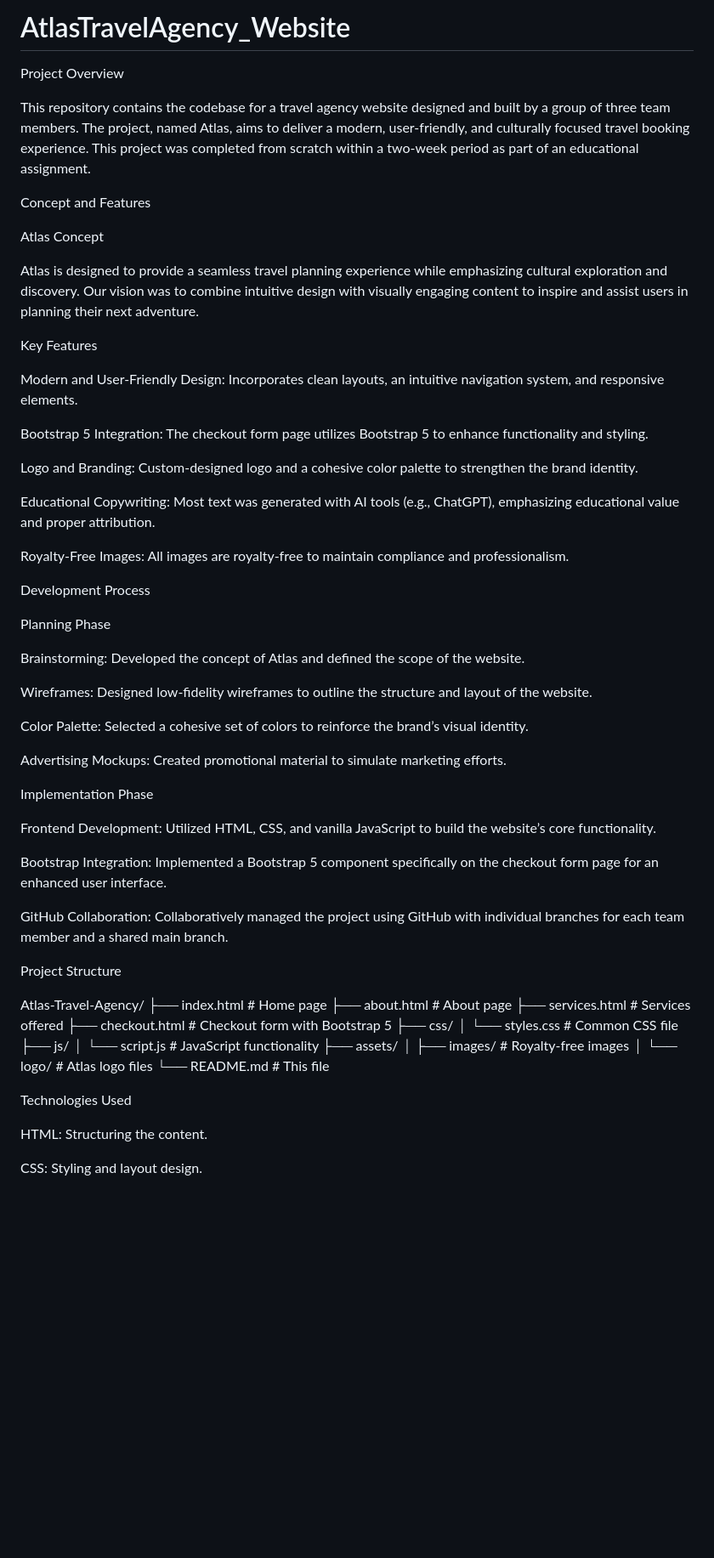
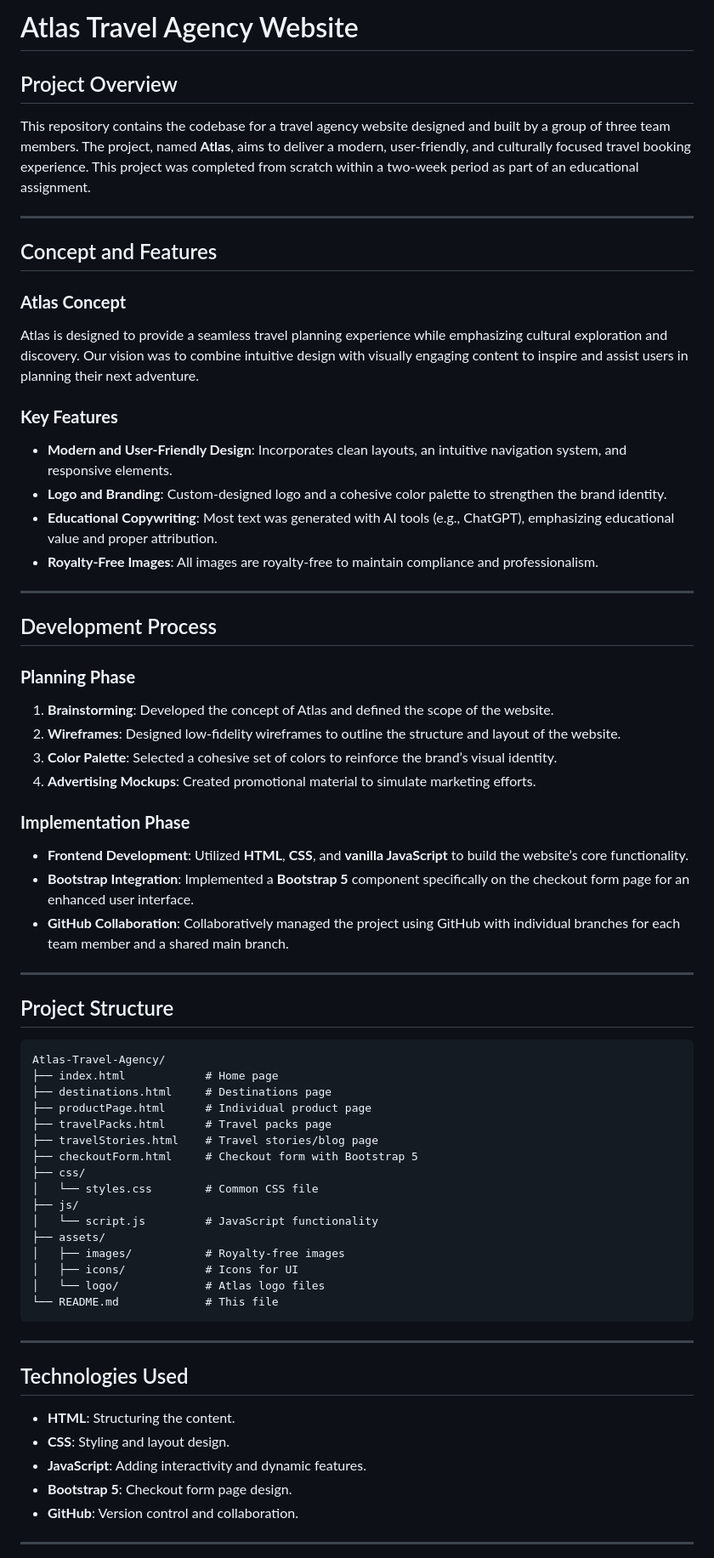
Before and after one commit to AtlasTravelAgency/AtlasTravelAgency_Website, a Markdown page: README.md, the part around one of its changes. Shown at 85% size. Drawn GitHub-style; blank space fills up the shorter version.

Commit message:
Refined and updated README.md

````diff
--- a/README.md
+++ b/README.md
@@ -1,66 +1,67 @@
-# AtlasTravelAgency_Website
+# Atlas Travel Agency Website
 
-Project Overview
+## Project Overview
+This repository contains the codebase for a travel agency website designed and built by a group of three team members. The project, named **Atlas**, aims to deliver a modern, user-friendly, and culturally focused travel booking experience. This project was completed from scratch within a two-week period as part of an educational assignment.
 
-This repository contains the codebase for a travel agency website designed and built by a group of three team members. The project, named Atlas, aims to deliver a modern, user-friendly, and culturally focused travel booking experience. This project was completed from scratch within a two-week period as part of an educational assignment.
+---
 
-Concept and Features
+## Concept and Features
 
-Atlas Concept
-
+### **Atlas Concept**
 Atlas is designed to provide a seamless travel planning experience while emphasizing cultural exploration and discovery. Our vision was to combine intuitive design with visually engaging content to inspire and assist users in planning their next adventure.
 
-Key Features
+### **Key Features**
+- **Modern and User-Friendly Design**: Incorporates clean layouts, an intuitive navigation system, and responsive elements.
+- **Logo and Branding**: Custom-designed logo and a cohesive color palette to strengthen the brand identity.
+- **Educational Copywriting**: Most text was generated with AI tools (e.g., ChatGPT), emphasizing educational value and proper attribution.
+- **Royalty-Free Images**: All images are royalty-free to maintain compliance and professionalism.
 
-Modern and User-Friendly Design: Incorporates clean layouts, an intuitive navigation system, and responsive elements.
+---
 
-Bootstrap 5 Integration: The checkout form page utilizes Bootstrap 5 to enhance functionality and styling.
+## Development Process
 
-Logo and Branding: Custom-designed logo and a cohesive color palette to strengthen the brand identity.
+### **Planning Phase**
+1. **Brainstorming**: Developed the concept of Atlas and defined the scope of the website.
+2. **Wireframes**: Designed low-fidelity wireframes to outline the structure and layout of the website.
+3. **Color Palette**: Selected a cohesive set of colors to reinforce the brand’s visual identity.
+4. **Advertising Mockups**: Created promotional material to simulate marketing efforts.
 
-Educational Copywriting: Most text was generated with AI tools (e.g., ChatGPT), emphasizing educational value and proper attribution.
+### **Implementation Phase**
+- **Frontend Development**: Utilized **HTML**, **CSS**, and **vanilla JavaScript** to build the website’s core functionality.
+- **Bootstrap Integration**: Implemented a **Bootstrap 5** component specifically on the checkout form page for an enhanced user interface.
+- **GitHub Collaboration**: Collaboratively managed the project using GitHub with individual branches for each team member and a shared main branch.
 
-Royalty-Free Images: All images are royalty-free to maintain compliance and professionalism.
+---
 
-Development Process
+## Project Structure
 
-Planning Phase
-
-Brainstorming: Developed the concept of Atlas and defined the scope of the website.
-
-Wireframes: Designed low-fidelity wireframes to outline the structure and layout of the website.
-
-Color Palette: Selected a cohesive set of colors to reinforce the brand’s visual identity.
-
-Advertising Mockups: Created promotional material to simulate marketing efforts.
-
-Implementation Phase
-
-Frontend Development: Utilized HTML, CSS, and vanilla JavaScript to build the website’s core functionality.
-
-Bootstrap Integration: Implemented a Bootstrap 5 component specifically on the checkout form page for an enhanced user interface.
-
-GitHub Collaboration: Collaboratively managed the project using GitHub with individual branches for each team member and a shared main branch.
-
-Project Structure
-
+```
 Atlas-Travel-Agency/
 ├── index.html            # Home page
-├── about.html            # About page
-├── services.html         # Services offered
-├── checkout.html         # Checkout form with Bootstrap 5
+├── destinations.html     # Destinations page
+├── productPage.html      # Individual product page
+├── travelPacks.html      # Travel packs page
+├── travelStories.html    # Travel stories/blog page
+├── checkoutForm.html     # Checkout form with Bootstrap 5
 ├── css/
 │   └── styles.css        # Common CSS file
 ├── js/
 │   └── script.js         # JavaScript functionality
 ├── assets/
 │   ├── images/           # Royalty-free images
+│   ├── icons/            # Icons for UI
 │   └── logo/             # Atlas logo files
 └── README.md             # This file
+```
 
-Technologies Used
+---
 
-HTML: Structuring the content.
+## Technologies Used
+- **HTML**: Structuring the content.
+- **CSS**: Styling and layout design.
+- **JavaScript**: Adding interactivity and dynamic features.
+- **Bootstrap 5**: Checkout form page design.
+- **GitHub**: Version control and collaboration.
 
-CSS: Styling and layout design.
+---
 
````
Also changed, not shown: other parts of README.md (+13 -24 lines).
